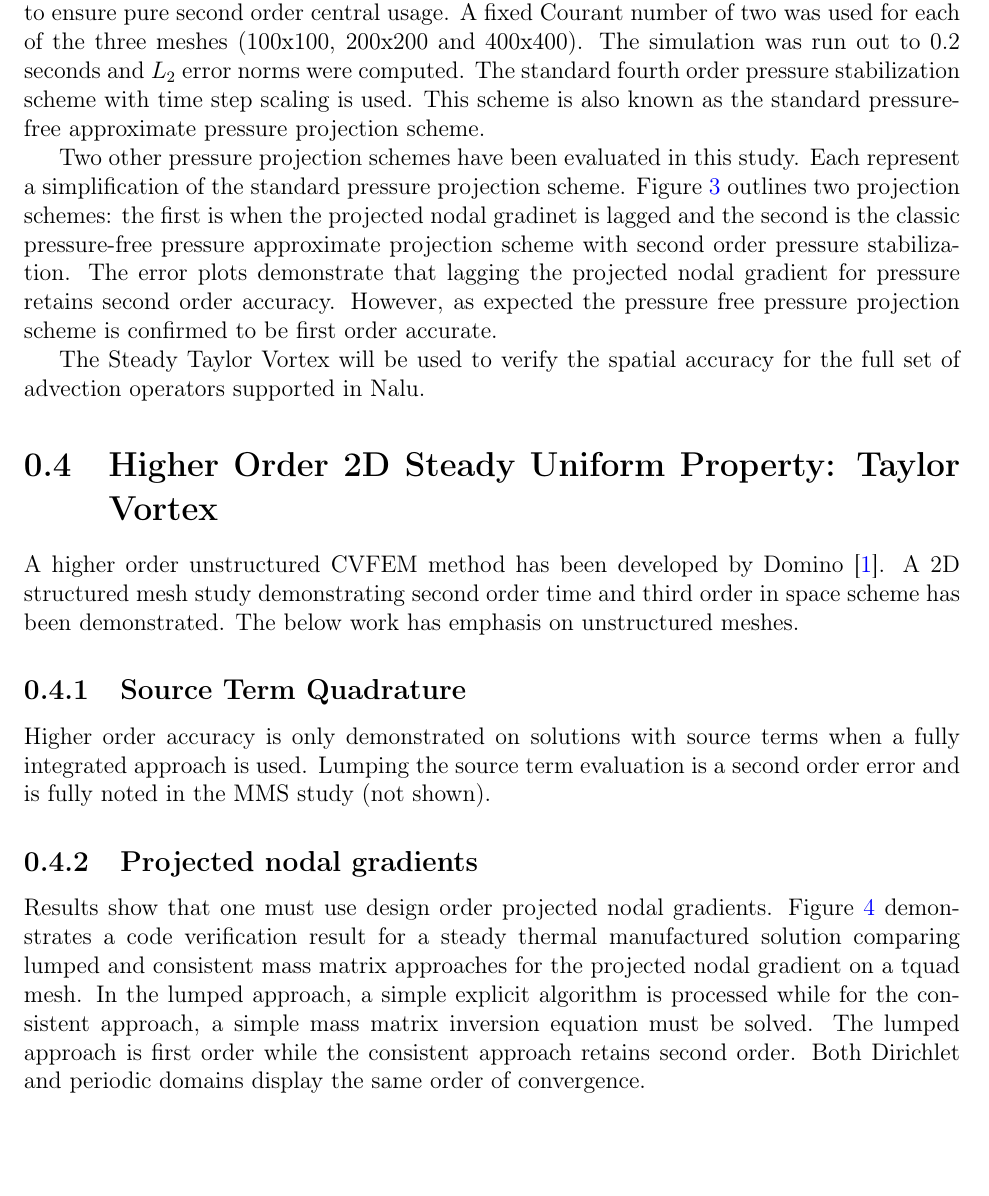
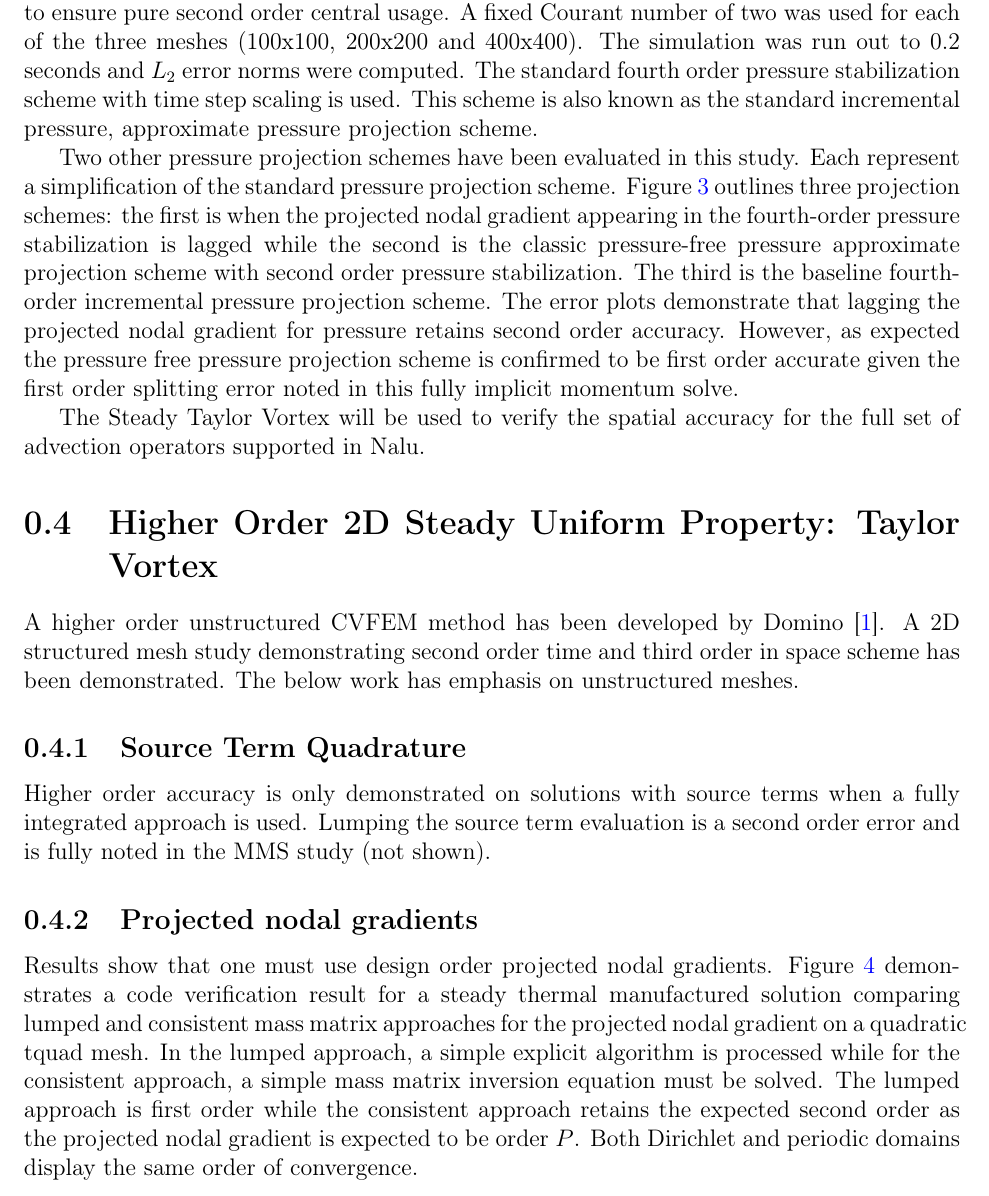
Before and after one commit to spdomin/NaluDoc, a LaTeX document (verification/naluLowMachVerification.tex, which reads verification/verification.tex): part of page 7 of 15, cut so that both start at the same text, the shorter picture padded with empty space. Compiled offline with pdfLaTeX.

Commit message:
Type-o fix-up

```diff
--- a/verification/verification.tex
+++ b/verification/verification.tex
@@ -29,20 +29,17 @@ results in a maximum cell reynolds number of twenty.
 
 \subsection{Temporal Order Of Accuracy Results}
 The temporal order of accuracy for the first order backward Euler and second order BDF2
-are outlined in Figure~\ref{fig:fo4thTstep} and Figure~\ref{fig:fo4thTstep}. Each of these
+are outlined in Figure~\ref{fig:fo4thTstep} and Figure~\ref{fig:so4thTstep}. Each of these
 simulations used a hybrid factor of zero to ensure pure second order central usage. A
 fixed Courant number of two was used for each of the three meshes (100x100, 200x200 and 400x400).
 The simulation was run out to 0.2 seconds and $L_2$ error norms were computed. The standard
 fourth order pressure stabilization scheme with time step scaling is used. This scheme is also
-known as the standard pressure-free approximate pressure projection scheme.
+known as the standard incremental pressure, approximate pressure projection scheme.
 
 Two other pressure projection schemes have been evaluated in this study. Each represent a
 simplification of the standard pressure projection scheme. Figure~\ref{fig:hybridTstep} outlines
-two projection schemes: the first is when the projected nodal gradinet is lagged and the
-second is the classic pressure-free pressure approximate projection scheme with second
-order pressure stabilization. The error plots demonstrate that lagging the projected nodal
-gradient for pressure retains second order accuracy. However, as expected the pressure
-free pressure projection scheme is confirmed to be first order accurate.
+three projection schemes: the first is when the projected nodal gradient appearing in the fourth-order pressure stabilization is lagged while the second is the classic pressure-free pressure approximate projection scheme with second order pressure stabilization. The third is the baseline fourth-order incremental pressure projection scheme. The error plots demonstrate that lagging the projected nodal gradient for pressure retains second order accuracy. However, as expected the pressure
+free pressure projection scheme is confirmed to be first order accurate given the first order splitting error noted in this fully implicit momentum solve.
 
 The Steady Taylor Vortex will be used to verify the spatial accuracy for the full set of advection
 operators supported in Nalu.
@@ -81,11 +78,7 @@ the MMS study (not shown).
 
 \subsection{Projected nodal gradients}
 Results show that one must use design order projected nodal gradients. Figure~\ref{fig:pngTempMMS} demonstrates
-a code verification result for a steady thermal manufactured solution comparing lumped and consistent mass
-matrix approaches for the projected nodal gradient on a tquad mesh. In the lumped approach, a simple
-explicit algorithm is processed while for the consistent approach, a simple mass matrix inversion equation
-must be solved. The lumped approach is first order while the consistent approach retains second order. Both
-Dirichlet and periodic domains display the same order of convergence.
+a code verification result for a steady thermal manufactured solution comparing lumped and consistent mass matrix approaches for the projected nodal gradient on a quadratic tquad mesh. In the lumped approach, a simple explicit algorithm is processed while for the consistent approach, a simple mass matrix inversion equation must be solved. The lumped approach is first order while the consistent approach retains the expected second order as the projected nodal gradient is expected to be order $P$. Both Dirichlet and periodic domains display the same order of convergence.
 
 \begin{figure}
 \centerline{\includegraphics[width=0.6\textwidth]{figures/ho_heatCondMMM_dtdx.pdf}}
```
Also changed, not shown: verification/verification.tex (20 more changed lines).
